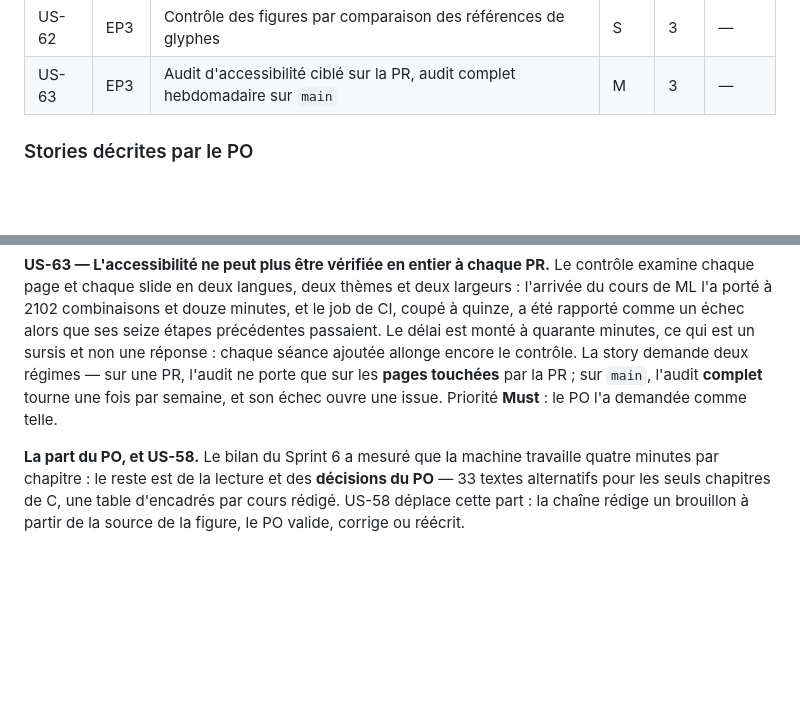
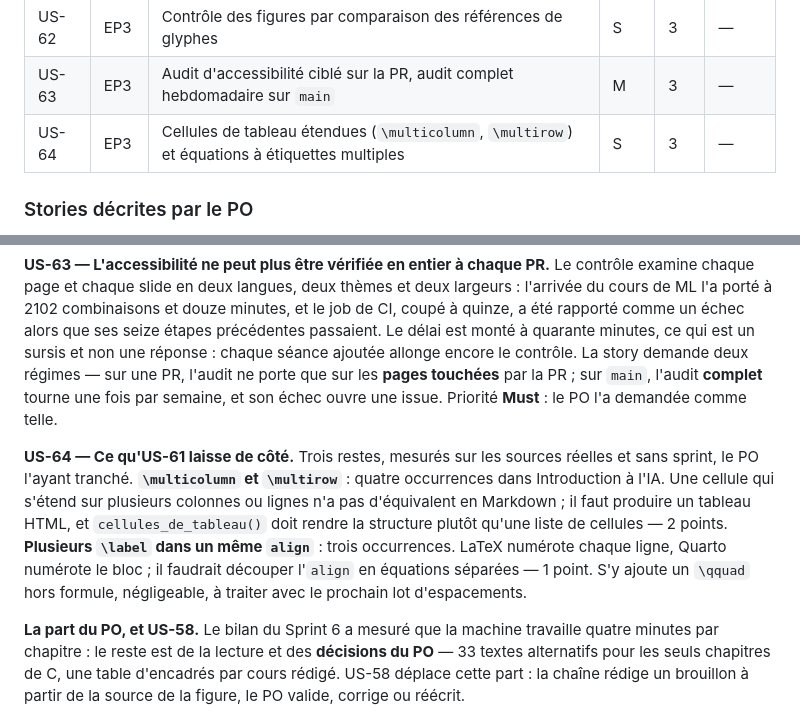
Before and after one commit to elbachir67/elbachir67.github.io, a Markdown page: _specs/product-backlog.md, 2 parts joined by grey strips. Drawn GitHub-style; blank space fills up the shorter version.

Commit message:
docs(specs): US-64 au backlog, ce qu'US-61 laisse de côté (US-61)
Le PO l'a tranché : sans sprint. Cellules de tableau étendues (`\multicolumn`, `\multirow`, quatre
occurrences), et plusieurs `\label` dans un même `align` (trois occurrences) — LaTeX numérote
chaque ligne, Quarto numérote le bloc.

Co-Authored-By: Claude Opus 5 (1M context) <noreply@anthropic.com>

```diff
--- a/_specs/product-backlog.md
+++ b/_specs/product-backlog.md
@@ -87,6 +87,7 @@ d'un tuteur IA encadré.
 | US-61 | EP3 | Flottants et mathématiques hors ligne (ouvre SD et Intro IA) | M | 5 | 7 |
 | US-62 | EP3 | Contrôle des figures par comparaison des références de glyphes | S | 3 | — |
 | US-63 | EP3 | Audit d'accessibilité ciblé sur la PR, audit complet hebdomadaire sur `main` | M | 3 | — |
+| US-64 | EP3 | Cellules de tableau étendues (`\multicolumn`, `\multirow`) et équations à étiquettes multiples | S | 3 | — |
 
 ### Stories décrites par le PO
 
@@ -156,6 +157,15 @@ demande deux régimes — sur une PR, l'audit ne porte que sur les **pages touch
 `main`, l'audit **complet** tourne une fois par semaine, et son échec ouvre une issue. Priorité
 **Must** : le PO l'a demandée comme telle.
 
+**US-64 — Ce qu'US-61 laisse de côté.** Trois restes, mesurés sur les sources réelles et sans
+sprint, le PO l'ayant tranché. **`\multicolumn` et `\multirow`** : quatre occurrences dans
+Introduction à l'IA. Une cellule qui s'étend sur plusieurs colonnes ou lignes n'a pas d'équivalent
+en Markdown ; il faut produire un tableau HTML, et `cellules_de_tableau()` doit rendre la structure
+plutôt qu'une liste de cellules — 2 points. **Plusieurs `\label` dans un même `align`** : trois
+occurrences. LaTeX numérote chaque ligne, Quarto numérote le bloc ; il faudrait découper l'`align`
+en équations séparées — 1 point. S'y ajoute un `\qquad` hors formule, négligeable, à traiter avec
+le prochain lot d'espacements.
+
 **La part du PO, et US-58.** Le bilan du Sprint 6 a mesuré que la machine travaille quatre minutes
 par chapitre : le reste est de la lecture et des **décisions du PO** — 33 textes alternatifs pour les
 seuls chapitres de C, une table d'encadrés par cours rédigé. US-58 déplace cette part : la chaîne
```
